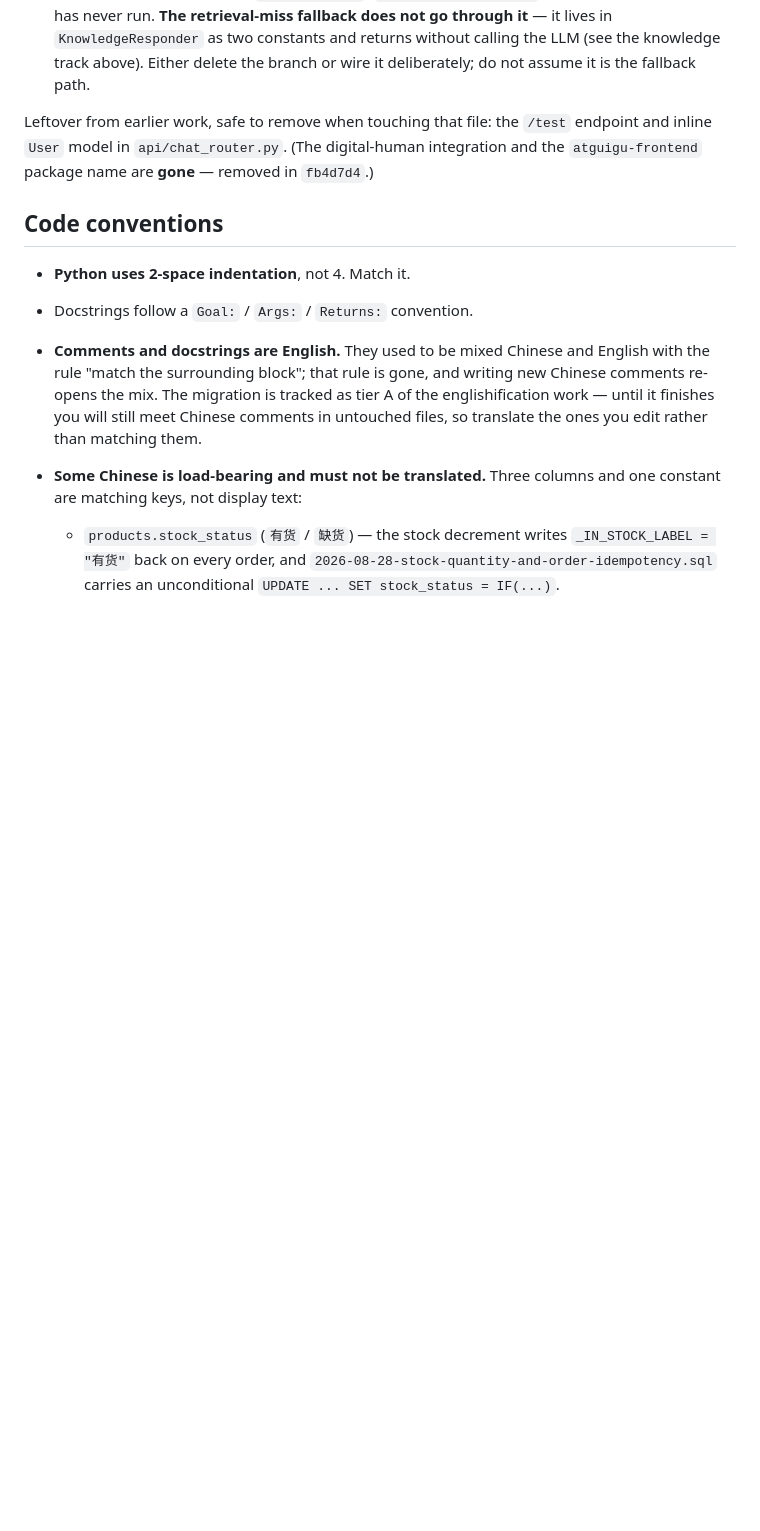
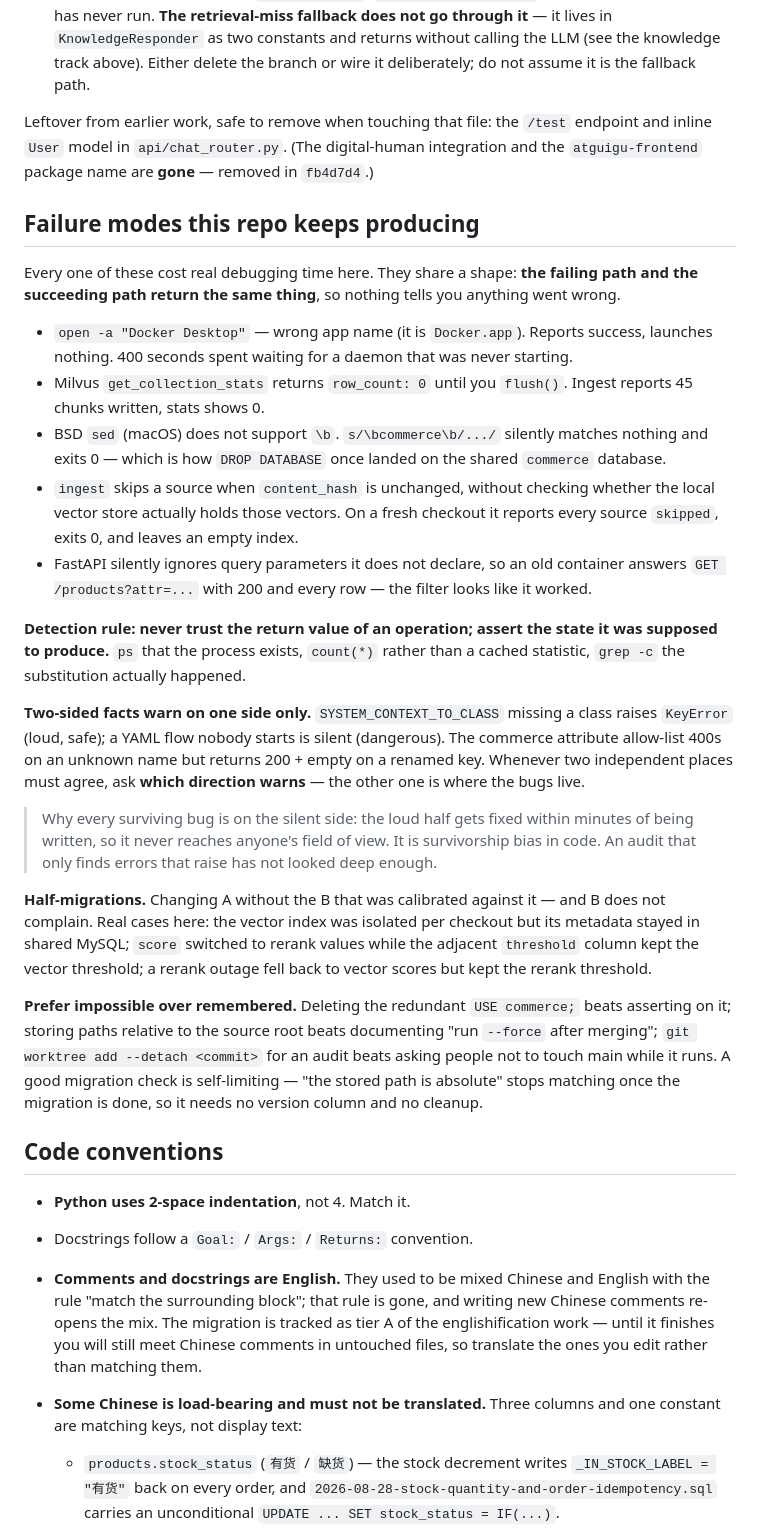
Before and after one commit to entingwu/BusinessAgent, a Markdown page: CLAUDE.md, the part around the change. Drawn GitHub-style; blank space fills up the shorter version.

Commit message:
docs: 记下这个仓库反复产出的几类失败形态
每一条都有具体事故，不是泛泛的经验。共同点是失败路径与成功路径返回同样的
东西，所以没有任何信号提示出了问题：open -a 用错应用名报成功但没启动、
Milvus 不 flush 计数恒为 0、BSD sed 不支持 \b 静默不替换（共享库被 DROP 的
直接原因）、ingest 只比 content_hash 不看本地索引、FastAPI 静默忽略未声明的
查询参数。

检测规则：不信任操作的返回值，去断言它本该产生的状态。

双向事实只有一侧会报警——两处必须一致时，先问哪个方向会报警，另一侧才是
bug 待的地方。businessagent-67 补了一条解释：会报错的那一半在写完五分钟内就
被修了，从来没进过视野，所以能活下来的失败必然出自沉默的那一半。推论是
一次只找到会报错的问题的审计，说明没看够深。

「一半迁移」：动了 A 没动与 A 配套的 B。本仓三个实例——索引隔离了元数据没
隔离、score 换成 rerank 分而旁边 threshold 列还是旧口径、rerank 降级退回向量
分却没退回向量阈值。

能改成做不到的就别留成要记得。附一条 67 的观察：好的迁移检查是自限的——
「存的路径是绝对的」在迁移完成后永远为假，不需要版本列也不需要清理。

Co-Authored-By: Claude Opus 5 (1M context) <noreply@anthropic.com>

```diff
--- a/CLAUDE.md
+++ b/CLAUDE.md
@@ -190,6 +190,47 @@ These return successfully with placeholder content — they are not bugs to fix
 
 Leftover from earlier work, safe to remove when touching that file: the `/test` endpoint and inline `User` model in `api/chat_router.py`. (The digital-human integration and the `atguigu-frontend` package name are **gone** — removed in `fb4d7d4`.)
 
+## Failure modes this repo keeps producing
+
+Every one of these cost real debugging time here. They share a shape: **the failing path and the
+succeeding path return the same thing**, so nothing tells you anything went wrong.
+
+- `open -a "Docker Desktop"` — wrong app name (it is `Docker.app`). Reports success, launches
+  nothing. 400 seconds spent waiting for a daemon that was never starting.
+- Milvus `get_collection_stats` returns `row_count: 0` until you `flush()`. Ingest reports 45
+  chunks written, stats shows 0.
+- BSD `sed` (macOS) does not support `\b`. `s/\bcommerce\b/.../` silently matches nothing and
+  exits 0 — which is how `DROP DATABASE` once landed on the shared `commerce` database.
+- `ingest` skips a source when `content_hash` is unchanged, without checking whether the local
+  vector store actually holds those vectors. On a fresh checkout it reports every source
+  `skipped`, exits 0, and leaves an empty index.
+- FastAPI silently ignores query parameters it does not declare, so an old container answers
+  `GET /products?attr=...` with 200 and every row — the filter looks like it worked.
+
+**Detection rule: never trust the return value of an operation; assert the state it was supposed
+to produce.** `ps` that the process exists, `count(*)` rather than a cached statistic, `grep -c`
+the substitution actually happened.
+
+**Two-sided facts warn on one side only.** `SYSTEM_CONTEXT_TO_CLASS` missing a class raises
+`KeyError` (loud, safe); a YAML flow nobody starts is silent (dangerous). The commerce attribute
+allow-list 400s on an unknown name but returns 200 + empty on a renamed key. Whenever two
+independent places must agree, ask **which direction warns** — the other one is where the bugs live.
+
+> Why every surviving bug is on the silent side: the loud half gets fixed within minutes of being
+> written, so it never reaches anyone's field of view. It is survivorship bias in code. An audit
+> that only finds errors that raise has not looked deep enough.
+
+**Half-migrations.** Changing A without the B that was calibrated against it — and B does not
+complain. Real cases here: the vector index was isolated per checkout but its metadata stayed in
+shared MySQL; `score` switched to rerank values while the adjacent `threshold` column kept the
+vector threshold; a rerank outage fell back to vector scores but kept the rerank threshold.
+
+**Prefer impossible over remembered.** Deleting the redundant `USE commerce;` beats asserting on
+it; storing paths relative to the source root beats documenting "run `--force` after merging";
+`git worktree add --detach <commit>` for an audit beats asking people not to touch main while it
+runs. A good migration check is self-limiting — "the stored path is absolute" stops matching once
+the migration is done, so it needs no version column and no cleanup.
+
 ## Code conventions
 
 - **Python uses 2-space indentation**, not 4. Match it.
```
